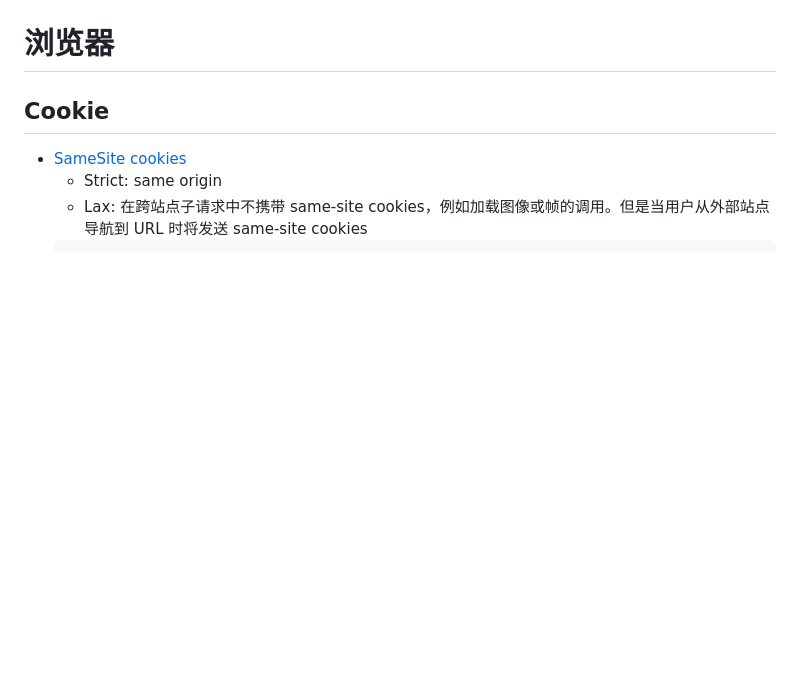
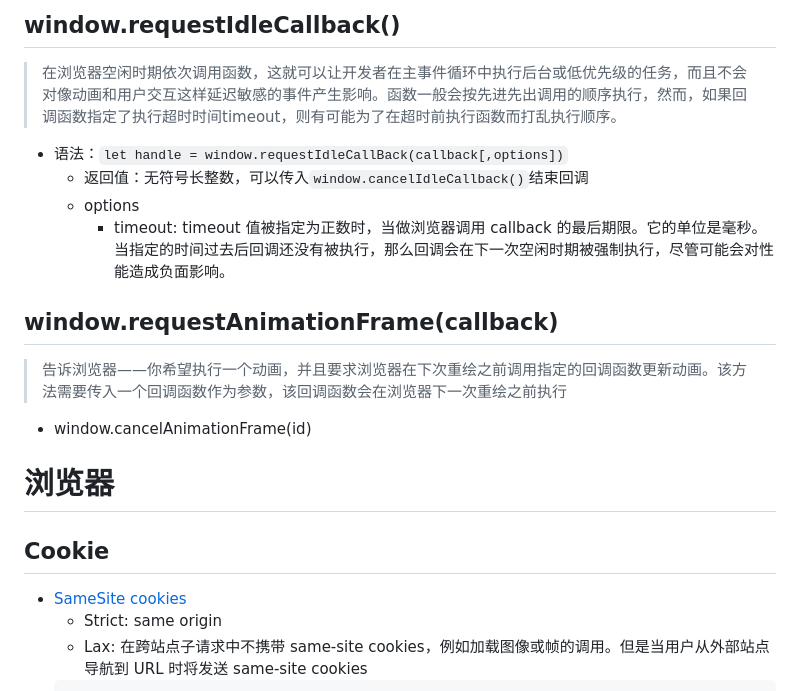
Before and after one commit to xinsui01/review, a Markdown page: README.md, the part around the change printed below. Rendered like a GitHub page; blank space fills up the shorter version.

```diff
--- a/README.md
+++ b/README.md
@@ -1075,3 +1123,18 @@ defer 要等到整个页面在内存中正常渲染结束（DOM 结构完全生
+## window.requestIdleCallback()
+
+> 在浏览器空闲时期依次调用函数，这就可以让开发者在主事件循环中执行后台或低优先级的任务，而且不会对像动画和用户交互这样延迟敏感的事件产生影响。函数一般会按先进先出调用的顺序执行，然而，如果回调函数指定了执行超时时间timeout，则有可能为了在超时前执行函数而打乱执行顺序。
+
+- 语法：`let handle = window.requestIdleCallBack(callback[,options])`
+  - 返回值：无符号长整数，可以传入`window.cancelIdleCallback()`结束回调
+  - options
+    - timeout: timeout 值被指定为正数时，当做浏览器调用 callback 的最后期限。它的单位是毫秒。当指定的时间过去后回调还没有被执行，那么回调会在下一次空闲时期被强制执行，尽管可能会对性能造成负面影响。
+
+## window.requestAnimationFrame(callback)
+
+> 告诉浏览器——你希望执行一个动画，并且要求浏览器在下次重绘之前调用指定的回调函数更新动画。该方法需要传入一个回调函数作为参数，该回调函数会在浏览器下一次重绘之前执行
+
+- window.cancelAnimationFrame(id)
+
 
 # 浏览器
 
```
Also changed, not shown: other parts of README.md (+48 -0 lines), imgs/rect.png (added).
